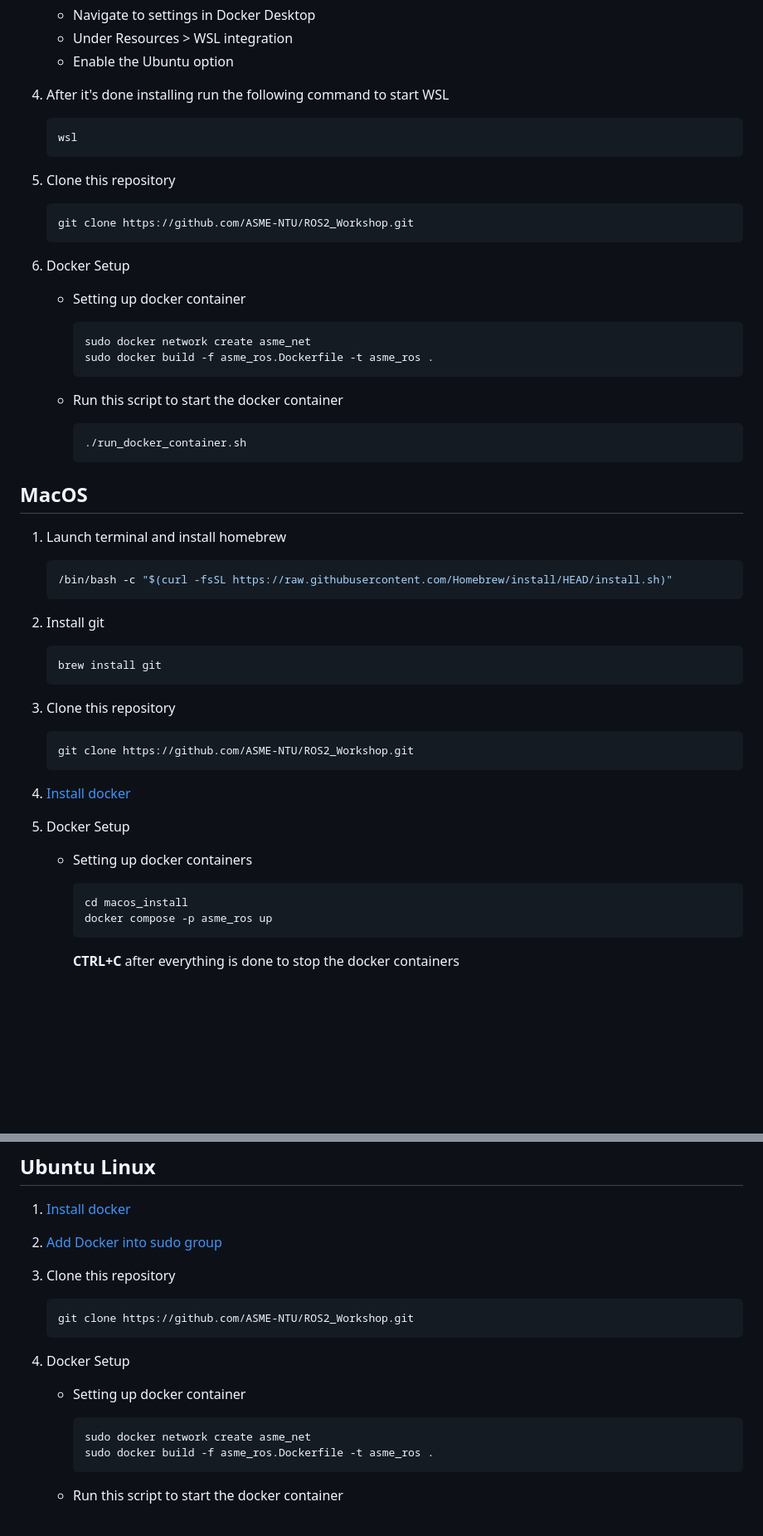
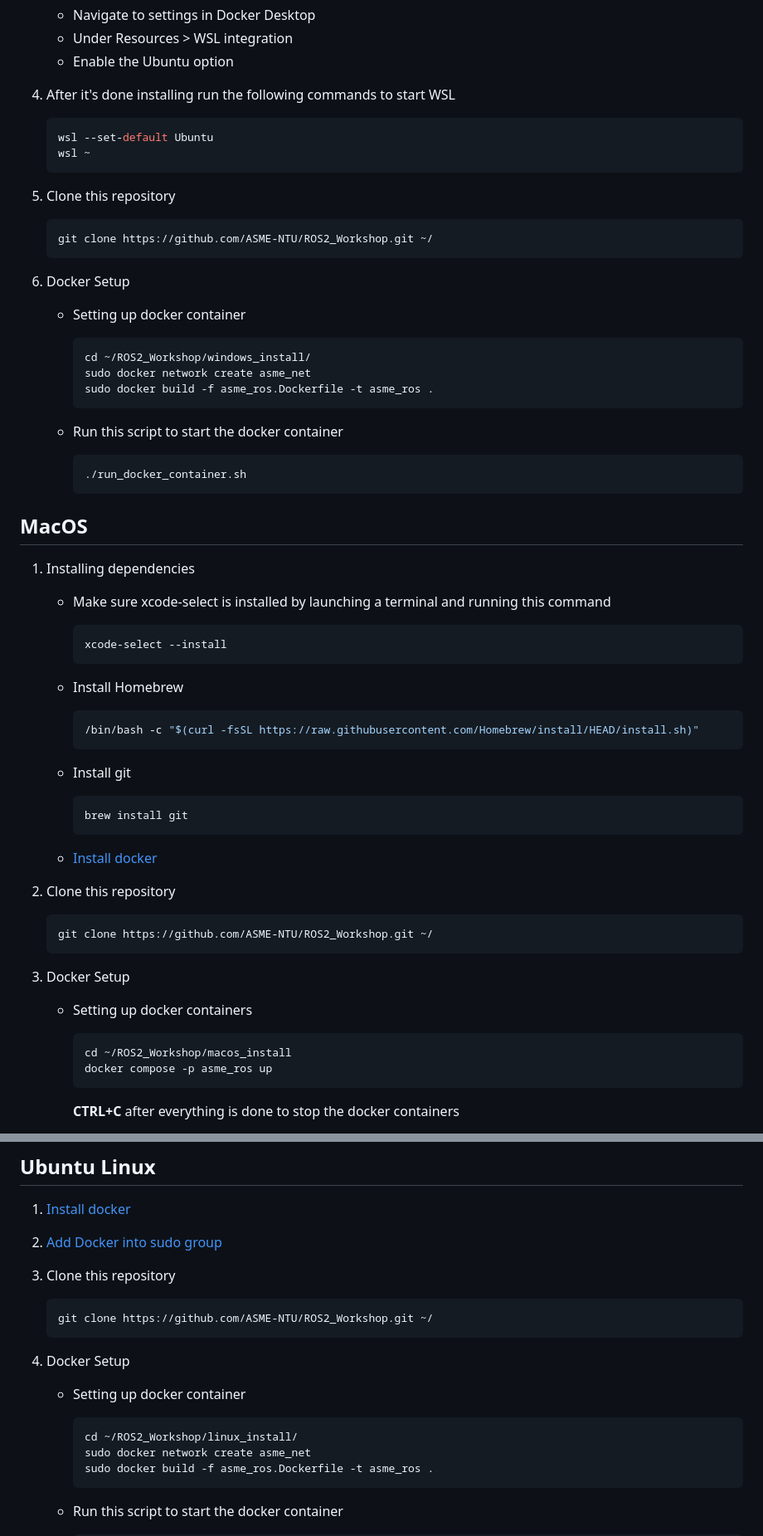
Before and after one commit to NTUDeepSpeed/Recruitment_Hackathon_2627, a Markdown page: README.md, 2 parts joined by grey strips. Shown at 83% size. Rendered like a GitHub page; blank space fills up the shorter version.

````diff
--- a/README.md
+++ b/README.md
@@ -16,19 +16,21 @@
     - Under Resources > WSL integration
     - Enable the Ubuntu option
 
-5. After it's done installing run the following command to start WSL
+5. After it's done installing run the following commands to start WSL
 
    ```powershell
-   wsl
+   wsl --set-default Ubuntu
+   wsl ~
    ```
 6. Clone this repository
    ```sh
-   git clone https://github.com/ASME-NTU/ROS2_Workshop.git
+   git clone https://github.com/ASME-NTU/ROS2_Workshop.git ~/
    ```
 8. Docker Setup
     - Setting up docker container
 
       ```sh
+      cd ~/ROS2_Workshop/windows_install/
       sudo docker network create asme_net
       sudo docker build -f asme_ros.Dockerfile -t asme_ros .
       ```
@@ -40,26 +42,30 @@
 
 ## MacOS
 
-1. Launch terminal and install homebrew
+1. Installing dependencies
+   - Make sure xcode-select is installed by launching a terminal and running this command
+     ```sh
+     xcode-select --install
+     ```
+   - Install Homebrew
+     ```sh
+     /bin/bash -c "$(curl -fsSL https://raw.githubusercontent.com/Homebrew/install/HEAD/install.sh)"
+     ```
+   - Install git
 
-   ```sh
-   /bin/bash -c "$(curl -fsSL https://raw.githubusercontent.com/Homebrew/install/HEAD/install.sh)"
-   ```
-3. Install git
+     ```sh
+     brew install git
+     ```
+   - [Install docker](https://docs.docker.com/desktop/install/mac-install/)
+2.  Clone this repository
 
-   ```sh
-   brew install git
-   ```
-4. Clone this repository
-
-   ```sh
-   git clone https://github.com/ASME-NTU/ROS2_Workshop.git
-   ```
-6. [Install docker](https://docs.docker.com/desktop/install/mac-install/)
-7. Docker Setup
+     ```sh
+     git clone https://github.com/ASME-NTU/ROS2_Workshop.git ~/
+     ```
+3. Docker Setup
     - Setting up docker containers
       ```sh
-      cd macos_install
+      cd ~/ROS2_Workshop/macos_install
       docker compose -p asme_ros up
       ```
       **CTRL+C** after everything is done to stop the docker containers
@@ -76,12 +82,13 @@
 3. Clone this repository
 
     ```sh
-    git clone https://github.com/ASME-NTU/ROS2_Workshop.git
+    git clone https://github.com/ASME-NTU/ROS2_Workshop.git ~/
     ```
 
 5. Docker Setup
     - Setting up docker container
       ```sh
+      cd ~/ROS2_Workshop/linux_install/
       sudo docker network create asme_net
       sudo docker build -f asme_ros.Dockerfile -t asme_ros .
       ```
````
